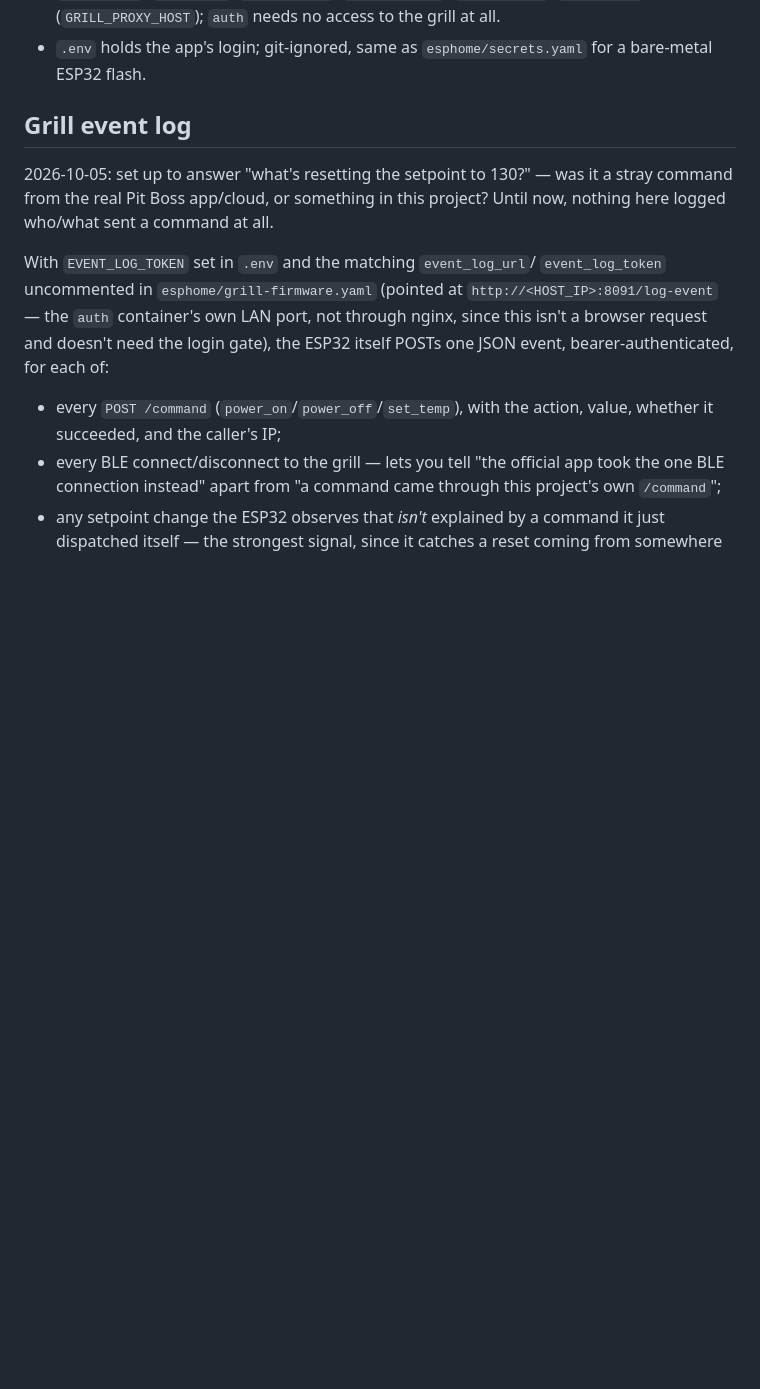
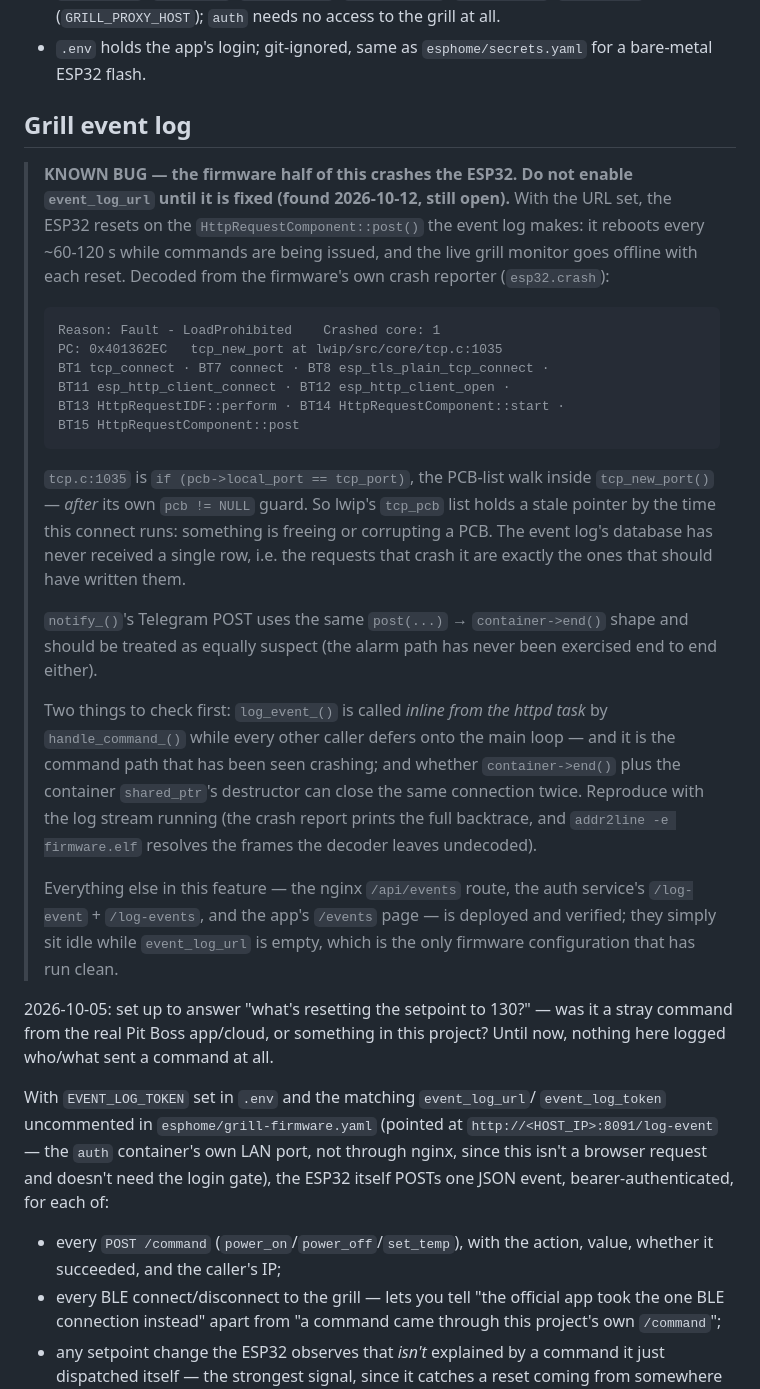
Before and after one commit to bagstac/OpenPit32, a Markdown page: docker/README.md, the part around the change. Drawn GitHub-style; blank space fills up the shorter version.

Commit message:
Document the grill event log's firmware crash as a known bug
Enabling event_log_url makes the ESP32 reset on the event log's own HTTP
POST (LoadProhibited in lwip's tcp_new_port, reached from
HttpRequestComponent::post), taking the live grill monitor offline every
~60-120 s while commands are being issued. Found 2026-10-12 while deploying
this feature; not fixed yet, so the warning goes in the section anyone
enabling it will read, with the decoded backtrace, the two suspect code
paths, and how to reproduce it.

````diff
--- a/docker/README.md
+++ b/docker/README.md
@@ -90,6 +90,46 @@ you want one.
 
 ## Grill event log
 
+> **KNOWN BUG — the firmware half of this crashes the ESP32. Do not enable
+> `event_log_url` until it is fixed (found 2026-10-12, still open).**
+> With the URL set, the ESP32 resets on the `HttpRequestComponent::post()`
+> the event log makes: it reboots every ~60-120 s while commands are being
+> issued, and the live grill monitor goes offline with each reset. Decoded
+> from the firmware's own crash reporter (`esp32.crash`):
+>
+> ```
+> Reason: Fault - LoadProhibited    Crashed core: 1
+> PC: 0x401362EC   tcp_new_port at lwip/src/core/tcp.c:1035
+> BT1 tcp_connect · BT7 connect · BT8 esp_tls_plain_tcp_connect ·
+> BT11 esp_http_client_connect · BT12 esp_http_client_open ·
+> BT13 HttpRequestIDF::perform · BT14 HttpRequestComponent::start ·
+> BT15 HttpRequestComponent::post
+> ```
+>
+> `tcp.c:1035` is `if (pcb->local_port == tcp_port)`, the PCB-list walk
+> inside `tcp_new_port()` — *after* its own `pcb != NULL` guard. So lwip's
+> `tcp_pcb` list holds a stale pointer by the time this connect runs:
+> something is freeing or corrupting a PCB. The event log's database has
+> never received a single row, i.e. the requests that crash it are exactly
+> the ones that should have written them.
+>
+> `notify_()`'s Telegram POST uses the same `post(...)` → `container->end()`
+> shape and should be treated as equally suspect (the alarm path has never
+> been exercised end to end either).
+>
+> Two things to check first: `log_event_()` is called *inline from the httpd
+> task* by `handle_command_()` while every other caller defers onto the main
+> loop — and it is the command path that has been seen crashing; and whether
+> `container->end()` plus the container `shared_ptr`'s destructor can close
+> the same connection twice. Reproduce with the log stream running (the
+> crash report prints the full backtrace, and `addr2line -e firmware.elf`
+> resolves the frames the decoder leaves undecoded).
+>
+> Everything else in this feature — the nginx `/api/events` route, the auth
+> service's `/log-event` + `/log-events`, and the app's `/events` page — is
+> deployed and verified; they simply sit idle while `event_log_url` is empty,
+> which is the only firmware configuration that has run clean.
+
 2026-10-05: set up to answer "what's resetting the setpoint to 130?" — was
 it a stray command from the real Pit Boss app/cloud, or something in this
 project? Until now, nothing here logged who/what sent a command at all.
````
